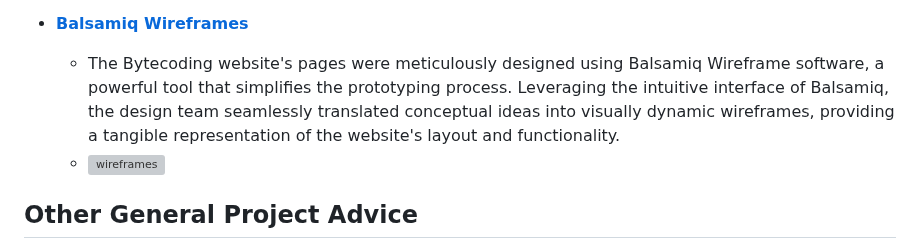
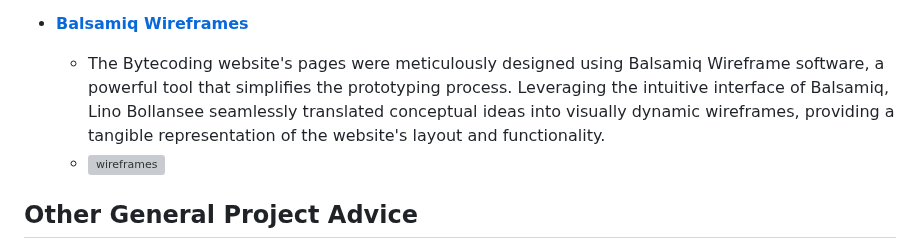
Before and after one commit to linobollansee/bytecoding, a Markdown page: README.md, the part around the change. Drawn GitHub-style; grey boxes are pictures that could not be loaded.

Commit message:
README.md Balsamiq text fix

```diff
--- a/README.md
+++ b/README.md
@@ -172,7 +172,7 @@ the Code Institute LMS (Learning Management System). Drawing upon the extensive
   - The use of Pixelied JPG to WEBP Converter played a pivotal role in optimizing the image files utilized on the Bytecoding website. Leveraging its advanced technology and user-friendly interface, Pixelied enabled a seamless conversion of JPG images to the WebP format, known for its superior compression capabilities. This transformation significantly reduced the file sizes of the images without compromising their visual quality. Consequently, the website experienced notable improvements in loading times, contributing to a more efficient and user-friendly online environment. Pixelied's innovative solution not only streamlined the image optimization process but also ensured that the website maintained high-quality visuals, enhancing the overall user experience. As a result, the Pixelied JPG to WEBP Converter emerged as a valuable tool in the optimization strategy, demonstrating its effectiveness in enhancing the website's performance through efficient image file compression.
 
 - __[Balsamiq Wireframes](https://balsamiq.com/wireframes/)__
-  - The Bytecoding website's pages were meticulously designed using Balsamiq Wireframe software, a powerful tool that simplifies the prototyping process. Leveraging the intuitive interface of Balsamiq, the design team seamlessly translated conceptual ideas into visually dynamic wireframes, providing a tangible representation of the website's layout and functionality.
+  - The Bytecoding website's pages were meticulously designed using Balsamiq Wireframe software, a powerful tool that simplifies the prototyping process. Leveraging the intuitive interface of Balsamiq, Lino Bollansee seamlessly translated conceptual ideas into visually dynamic wireframes, providing a tangible representation of the website's layout and functionality.
   - ![wireframes](https://linobollansee.github.io/bytecoding/readme/media/wireframes.png)
 
 ## Other General Project Advice
```
